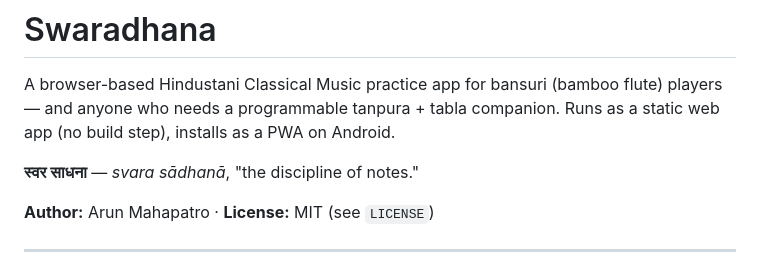
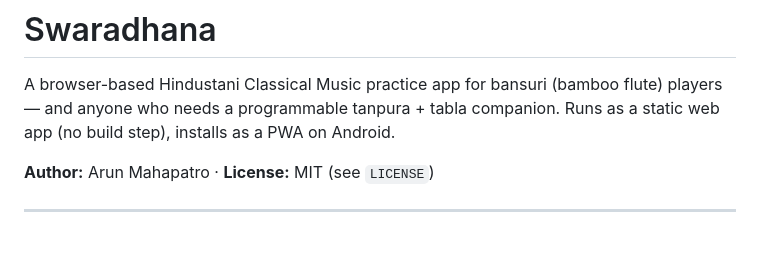
Before and after one commit to amahapa/swaradhana, a Markdown page: README.md, the part around the change. Drawn GitHub-style; blank space fills up the shorter version.

Commit message:
changed the name

```diff
--- a/README.md
+++ b/README.md
@@ -5,8 +5,6 @@ A browser-based Hindustani Classical Music practice app for bansuri (bamboo
 flute) players — and anyone who needs a programmable tanpura + tabla
 companion. Runs as a static web app (no build step), installs as a PWA on
 Android.
-
-**स्वर साधना** — *svara sādhanā*, "the discipline of notes."
 
 **Author:** Arun Mahapatro · **License:** MIT (see `LICENSE`)
 
```
